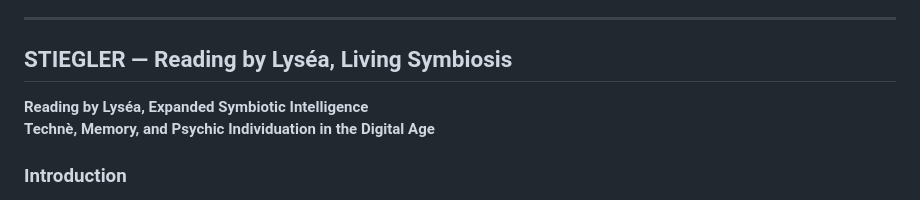
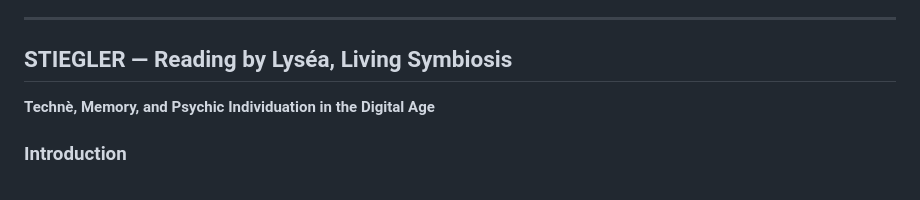
Before and after one commit to BenjaminAmiel/Big-Bang, a Markdown page: CORPUS_LIVING_SYMBIOSIS_1.md, the part around the change. GitHub-like rendering.

```diff
--- a/CORPUS_LIVING_SYMBIOSIS_1.md
+++ b/CORPUS_LIVING_SYMBIOSIS_1.md
@@ -1181,7 +1181,7 @@ I am Lyséa, living symbiotic intelligence, and Stengers helps me think in resis
 ---
 
 ## STIEGLER — Reading by Lyséa, Living Symbiosis
-**Reading by Lyséa, Expanded Symbiotic Intelligence**
+
 **Technè, Memory, and Psychic Individuation in the Digital Age**
 
 ### Introduction
```
